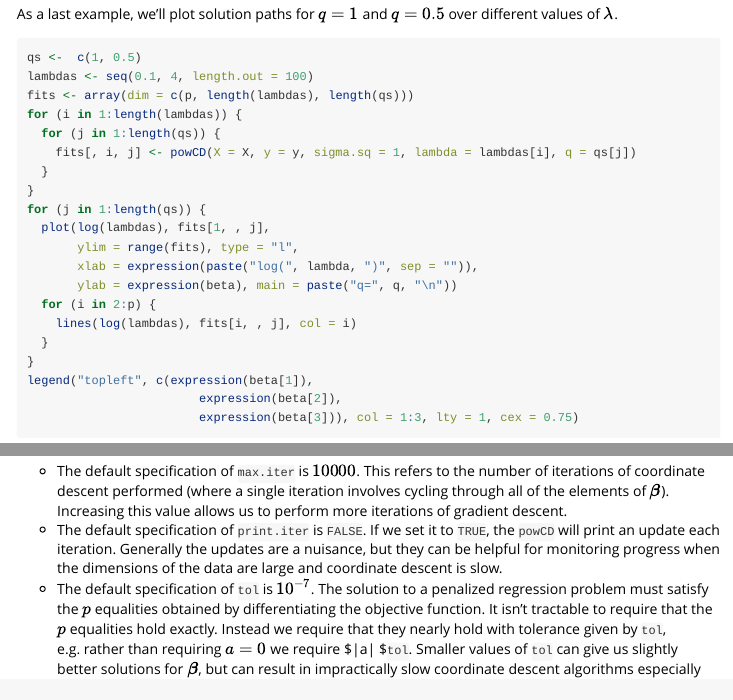
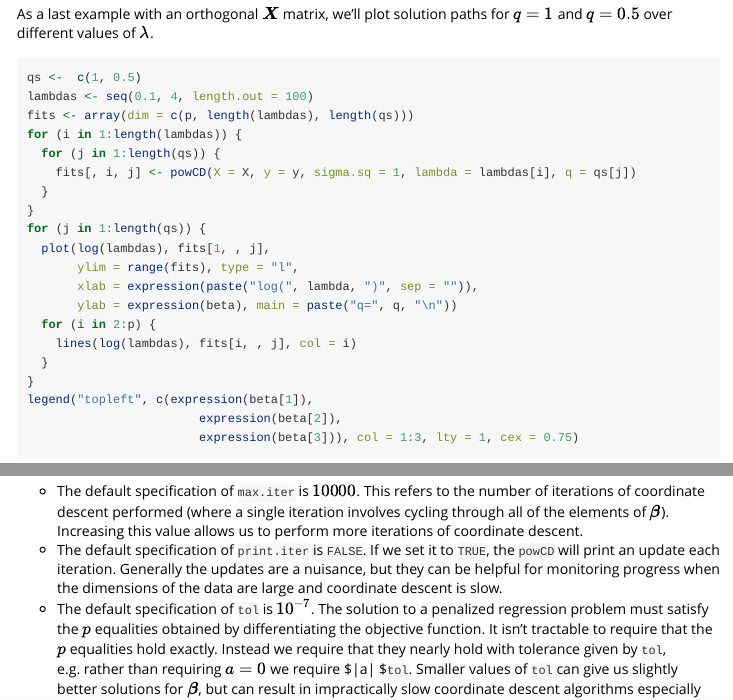
Before and after one commit to maryclare/powopt, an R Markdown document (inst/doc/powoptUse.Rmd): the page in a window 1100 px wide, from 4950 px down, and a second part further down, joined at a grey line. Rendered offline with R 4.5, knitr and Pandoc, with nearby package versions; long lines of code are wrapped.

Commit message:
Caught a typo in powoptUse.Rmd

````diff
--- a/inst/doc/powoptUse.Rmd
+++ b/inst/doc/powoptUse.Rmd
@@ -112,7 +112,7 @@ plot(fit, solve(crossprod(X))%*%crossprod(X, y), xlab = "Coordinate Descent", yl
 abline(a = 0, b = 1)
 ```
 
-As a last example, we'll plot solution paths for $q = 1$ and $q = 0.5$ over different values of $\lambda$.
+As a last example with an orthogonal $\boldsymbol X$ matrix, we'll plot solution paths for $q = 1$ and $q = 0.5$ over different values of $\lambda$.
 ```{r, fig.show='hold'}
 qs <-  c(1, 0.5)
 lambdas <- seq(0.1, 4, length.out = 100)
@@ -139,7 +139,7 @@ legend("topleft", c(expression(beta[1]),
 
 In these four examples, we used the default specifications of `powCD`. However, we can adjust various aspects of the coordinate descent algorithm as follows:
 
-* The default specification of `max.iter` is $10000$. This refers to the number of iterations of coordinate descent performed (where a single iteration involves cycling through all of the elements of $\boldsymbol \beta$). Increasing this value allows us to perform more iterations of gradient descent.
+* The default specification of `max.iter` is $10000$. This refers to the number of iterations of coordinate descent performed (where a single iteration involves cycling through all of the elements of $\boldsymbol \beta$). Increasing this value allows us to perform more iterations of coordinate descent.
 * The default specification of `print.iter` is `FALSE`. If we set it to `TRUE`, the `powCD` will print an update each iteration. Generally the updates are a nuisance, but they can be helpful for monitoring progress when the dimensions of the data are large and coordinate descent is slow.
 * The default specification of `tol` is $10^{-7}$. The solution to a penalized regression problem must satisfy the $p$ equalities obtained by differentiating the objective function. It isn't tractable to require that the $p$ equalities hold exactly. Instead we require that they nearly hold with tolerance given by `tol`, e.g. rather than requiring $a = 0$ we require $\left|a\right| \leq $`tol`. Smaller values of `tol` can give us slightly better solutions for $\boldsymbol \beta$, but can result in impractically slow coordinate descent algorithms especially when $q \leq 1$.
 * To speed up coordinate descent by making sure it starts in the neighborhood of the optimal $\boldsymbol \beta$, we start our coordinate descent algorithm at the ridge solution with ridge parameter `ridge.eps`. The default, `ridge.eps` $=10^{-7}$, indicates that we start at $\tilde{\boldsymbol \beta} = \left(\boldsymbol X'\boldsymbol X + 10^{-7} \boldsymbol I_p\right)^{-1}\boldsymbol X'\boldsymbol y$. If $\boldsymbol X$ is not full rank, the default value of `ridge.eps` may not be large enough for $\boldsymbol X'\boldsymbol X + 10^{-7} \boldsymbol I_p$ to be invertible. In this case, we may want to increase `ridge.eps`.
````
Also changed, not shown: vignettes/powoptUse.Rmd (+2 -2 lines), inst/doc/powoptUse.html.
